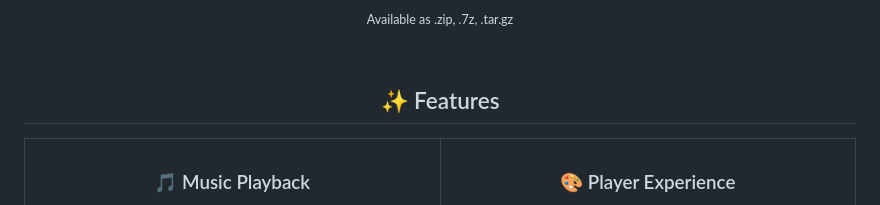
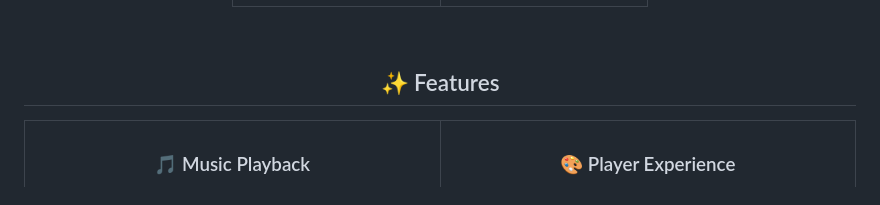
Before and after one commit to 6jt8/DC-Lyra, a Markdown page: README.md, the part around one of its changes. Rendered like a GitHub page.

```diff
--- a/README.md
+++ b/README.md
@@ -51,8 +45,6 @@
 </tr>
 </table>
 </div>
-
-<p align="center"><sub>Available as .zip, .7z, .tar.gz</sub></p>
 
 <br>
 
```
Also changed, not shown: other parts of README.md (+13 -13 lines), CONTRIBUTING.md (added, +30 -0 lines).
